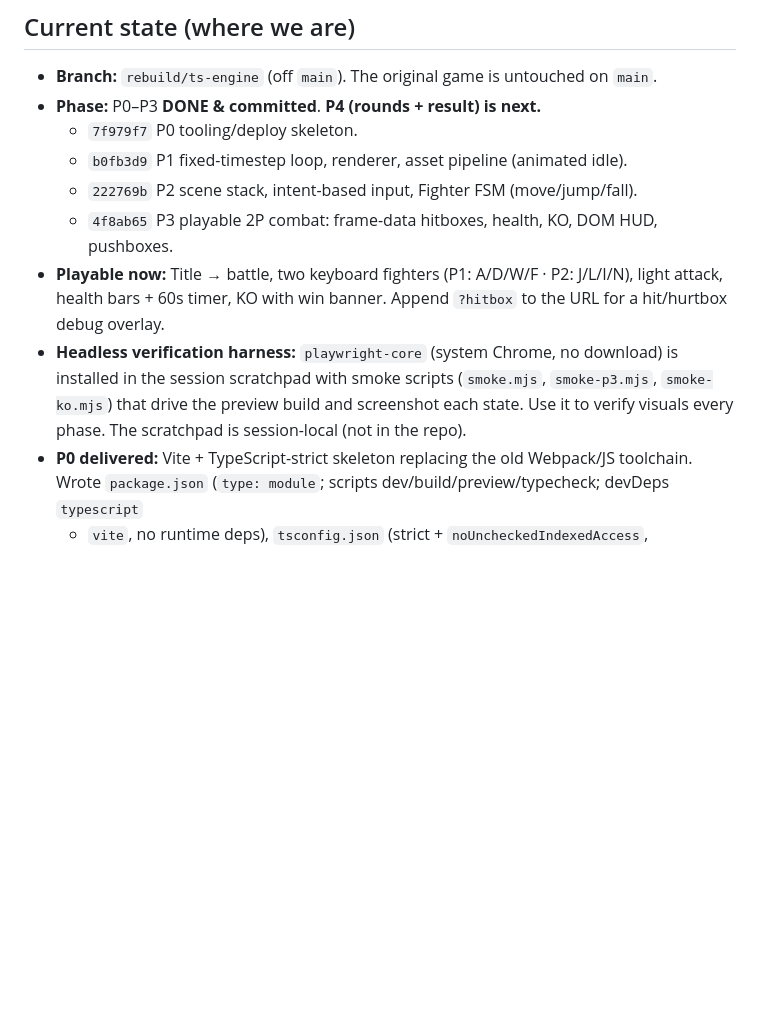
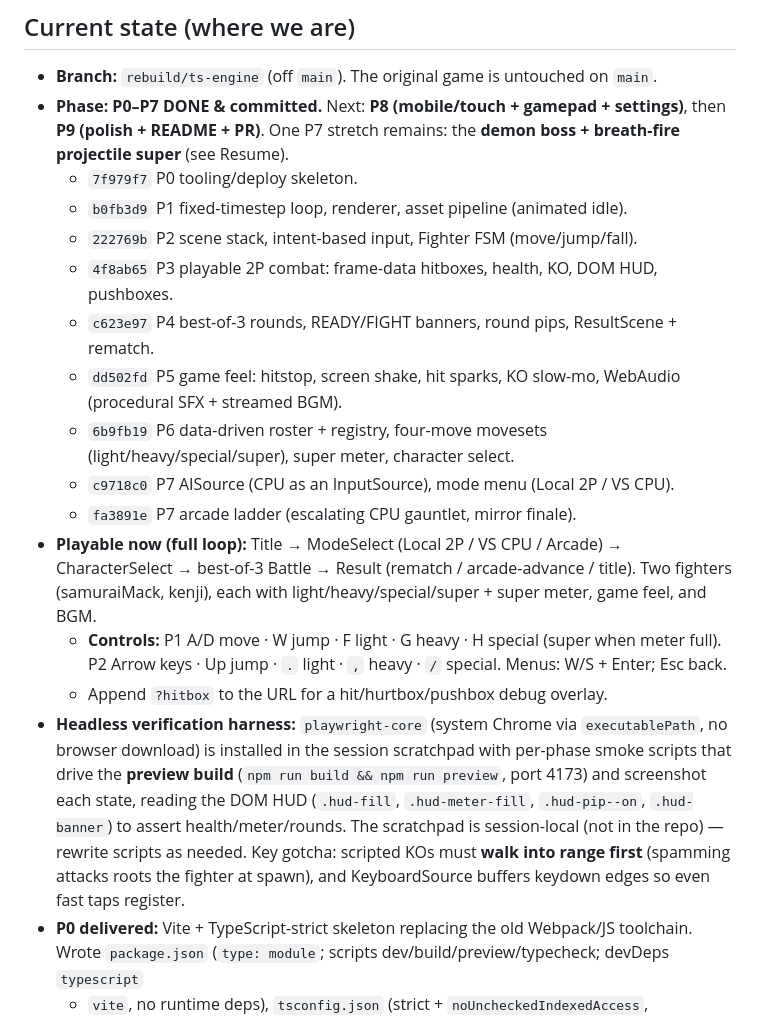
Before and after one commit to dingtianding/Castlevania97, a Markdown page: HANDOFF.md, the part around one of its changes. Rendered like a GitHub page; blank space fills up the shorter version.

```diff
--- a/HANDOFF.md
+++ b/HANDOFF.md
@@ -16,18 +16,33 @@ The full approved plan lives at: `/Users/deanding/.claude/plans/elegant-splashin
 ## Current state (where we are)
 
 - **Branch:** `rebuild/ts-engine` (off `main`). The original game is untouched on `main`.
-- **Phase:** P0–P3 **DONE & committed**. **P4 (rounds + result) is next.**
+- **Phase:** **P0–P7 DONE & committed.** Next: **P8 (mobile/touch + gamepad + settings)**, then
+  **P9 (polish + README + PR)**. One P7 stretch remains: the **demon boss + breath-fire projectile
+  super** (see Resume).
   - `7f979f7` P0 tooling/deploy skeleton.
   - `b0fb3d9` P1 fixed-timestep loop, renderer, asset pipeline (animated idle).
   - `222769b` P2 scene stack, intent-based input, Fighter FSM (move/jump/fall).
   - `4f8ab65` P3 playable 2P combat: frame-data hitboxes, health, KO, DOM HUD, pushboxes.
-- **Playable now:** Title → battle, two keyboard fighters (P1: A/D/W/F · P2: J/L/I/N), light
-  attack, health bars + 60s timer, KO with win banner. Append `?hitbox` to the URL for a
-  hit/hurtbox debug overlay.
-- **Headless verification harness:** `playwright-core` (system Chrome, no download) is installed in
-  the session scratchpad with smoke scripts (`smoke.mjs`, `smoke-p3.mjs`, `smoke-ko.mjs`) that drive
-  the preview build and screenshot each state. Use it to verify visuals every phase. The scratchpad
-  is session-local (not in the repo).
+  - `c623e97` P4 best-of-3 rounds, READY/FIGHT banners, round pips, ResultScene + rematch.
+  - `dd502fd` P5 game feel: hitstop, screen shake, hit sparks, KO slow-mo, WebAudio (procedural
+    SFX + streamed BGM).
+  - `6b9fb19` P6 data-driven roster + registry, four-move movesets (light/heavy/special/super),
+    super meter, character select.
+  - `c9718c0` P7 AISource (CPU as an InputSource), mode menu (Local 2P / VS CPU).
+  - `fa3891e` P7 arcade ladder (escalating CPU gauntlet, mirror finale).
+- **Playable now (full loop):** Title → ModeSelect (Local 2P / VS CPU / Arcade) → CharacterSelect →
+  best-of-3 Battle → Result (rematch / arcade-advance / title). Two fighters (samuraiMack, kenji),
+  each with light/heavy/special/super + super meter, game feel, and BGM.
+  - **Controls:** P1 A/D move · W jump · F light · G heavy · H special (super when meter full).
+    P2 Arrow keys · Up jump · `.` light · `,` heavy · `/` special. Menus: W/S + Enter; Esc back.
+  - Append `?hitbox` to the URL for a hit/hurtbox/pushbox debug overlay.
+- **Headless verification harness:** `playwright-core` (system Chrome via `executablePath`, no
+  browser download) is installed in the session scratchpad with per-phase smoke scripts that drive
+  the **preview build** (`npm run build && npm run preview`, port 4173) and screenshot each state,
+  reading the DOM HUD (`.hud-fill`, `.hud-meter-fill`, `.hud-pip--on`, `.hud-banner`) to assert
+  health/meter/rounds. The scratchpad is session-local (not in the repo) — rewrite scripts as
+  needed. Key gotcha: scripted KOs must **walk into range first** (spamming attacks roots the
+  fighter at spawn), and KeyboardSource buffers keydown edges so even fast taps register.
 - **P0 delivered:** Vite + TypeScript-strict skeleton replacing the old Webpack/JS toolchain.
   Wrote `package.json` (`type: module`; scripts dev/build/preview/typecheck; devDeps `typescript`
   + `vite`, no runtime deps), `tsconfig.json` (strict + `noUncheckedIndexedAccess`,
```
Also changed, not shown: other parts of HANDOFF.md (+33 -13 lines).
